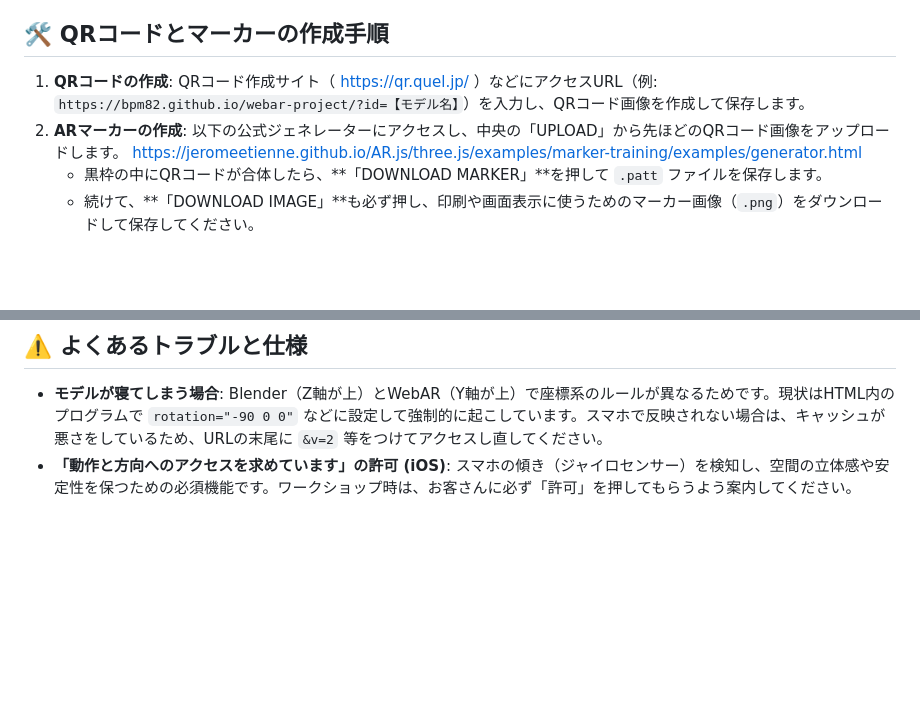
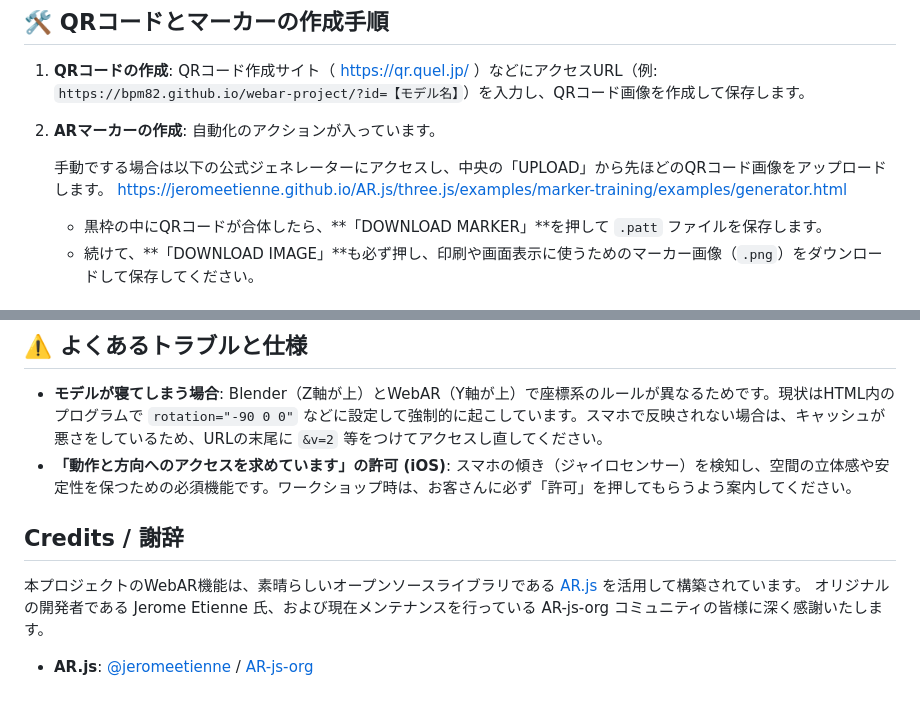
Before and after one commit to bpm82/webar-project, a Markdown page: README.md, 2 parts joined by grey strips. Rendered like a GitHub page; blank space fills up the shorter version.

```diff
--- a/README.md
+++ b/README.md
@@ -43,7 +43,9 @@ PC上で作業する際、あらかじめ **「ハイビスカス」** や **「
 1. **QRコードの作成**:
    QRコード作成サイト（ https://qr.quel.jp/ ）などにアクセスURL（例: `https://bpm82.github.io/webar-project/?id=【モデル名】`）を入力し、QRコード画像を作成して保存します。
 2. **ARマーカーの作成**:
-   以下の公式ジェネレーターにアクセスし、中央の「UPLOAD」から先ほどのQRコード画像をアップロードします。
+   自動化のアクションが入っています。
+
+   手動でする場合は以下の公式ジェネレーターにアクセスし、中央の「UPLOAD」から先ほどのQRコード画像をアップロードします。
    https://jeromeetienne.github.io/AR.js/three.js/examples/marker-training/examples/generator.html
    * 黒枠の中にQRコードが合体したら、**「DOWNLOAD MARKER」**を押して `.patt` ファイルを保存します。
    * 続けて、**「DOWNLOAD IMAGE」**も必ず押し、印刷や画面表示に使うためのマーカー画像（`.png`）をダウンロードして保存してください。
@@ -61,3 +63,10 @@ ARで表示されない、またはファイルサイズが異常に小さい（
 
 * **モデルが寝てしまう場合**: Blender（Z軸が上）とWebAR（Y軸が上）で座標系のルールが異なるためです。現状はHTML内のプログラムで `rotation="-90 0 0"` などに設定して強制的に起こしています。スマホで反映されない場合は、キャッシュが悪さをしているため、URLの末尾に `&v=2` 等をつけてアクセスし直してください。
 * **「動作と方向へのアクセスを求めています」の許可 (iOS)**: スマホの傾き（ジャイロセンサー）を検知し、空間の立体感や安定性を保つための必須機能です。ワークショップ時は、お客さんに必ず「許可」を押してもらうよう案内してください。
+
+## Credits / 謝辞
+
+本プロジェクトのWebAR機能は、素晴らしいオープンソースライブラリである [AR.js](https://github.com/AR-js-org/AR.js) を活用して構築されています。
+オリジナルの開発者である Jerome Etienne 氏、および現在メンテナンスを行っている AR-js-org コミュニティの皆様に深く感謝いたします。
+
+- **AR.js**: [@jeromeetienne](https://github.com/jeromeetienne) / [AR-js-org](https://github.com/AR-js-org/AR.js)
```
